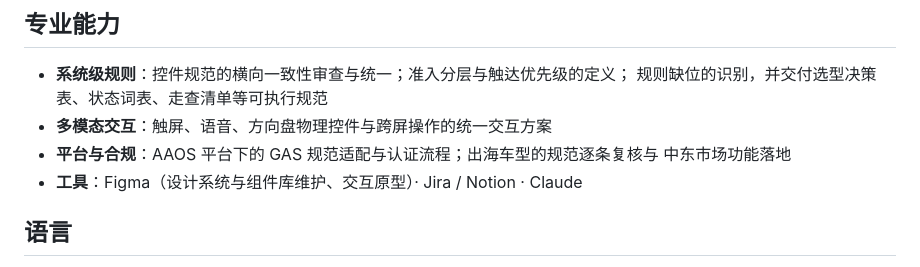
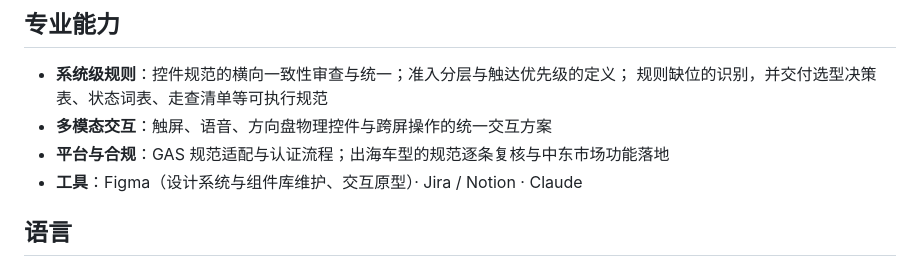
Before and after one commit to jadecoltrane/portfolio, a Markdown page: 简历.md, the part around the change. Rendered like a GitHub page.

Commit message:
专业能力去掉「AAOS 平台下的」
jade 问这五个字是什么意思——她不认识这个词，就不该写在她的专业能力里，
面试一问就要现场学。技术上没错（GAS 本来就只跑在 AAOS 上，做过 GAS
认证必然是 AAOS 项目），但这是我从案例④ 的一句背景说明里引申出来的，
不是她自己的表述。

删掉也不丢关键词：懂行的看到 GAS 认证就知道底下是 AAOS。

Co-Authored-By: Claude Opus 5 (1M context) <noreply@anthropic.com>
Claude-Session: https://claude.ai/code/session_0114BzygWNj3jGvxqRzWoUPa

```diff
--- a/简历.md
+++ b/简历.md
@@ -60,8 +60,7 @@
 - **系统级规则**：控件规范的横向一致性审查与统一；准入分层与触达优先级的定义；
   规则缺位的识别，并交付选型决策表、状态词表、走查清单等可执行规范
 - **多模态交互**：触屏、语音、方向盘物理控件与跨屏操作的统一交互方案
-- **平台与合规**：AAOS 平台下的 GAS 规范适配与认证流程；出海车型的规范逐条复核与
-  中东市场功能落地
+- **平台与合规**：GAS 规范适配与认证流程；出海车型的规范逐条复核与中东市场功能落地
 - **工具**：Figma（设计系统与组件库维护、交互原型）· Jira / Notion · Claude
 
 ## 语言
```
